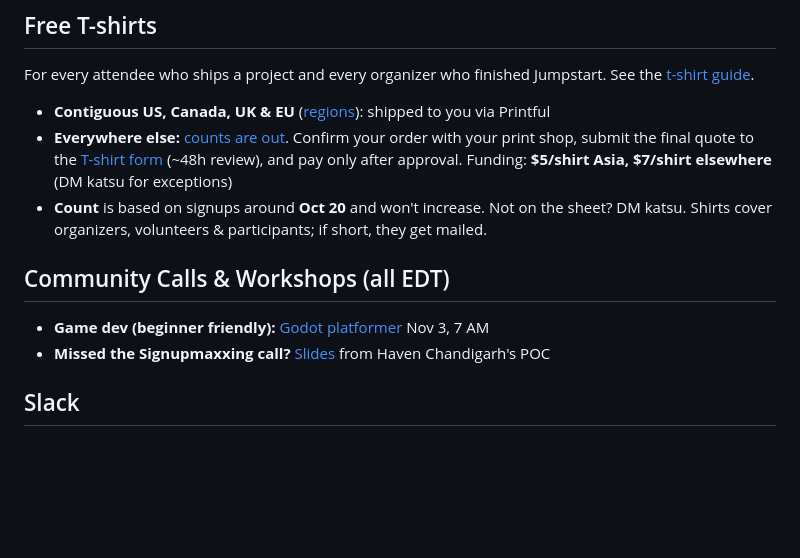
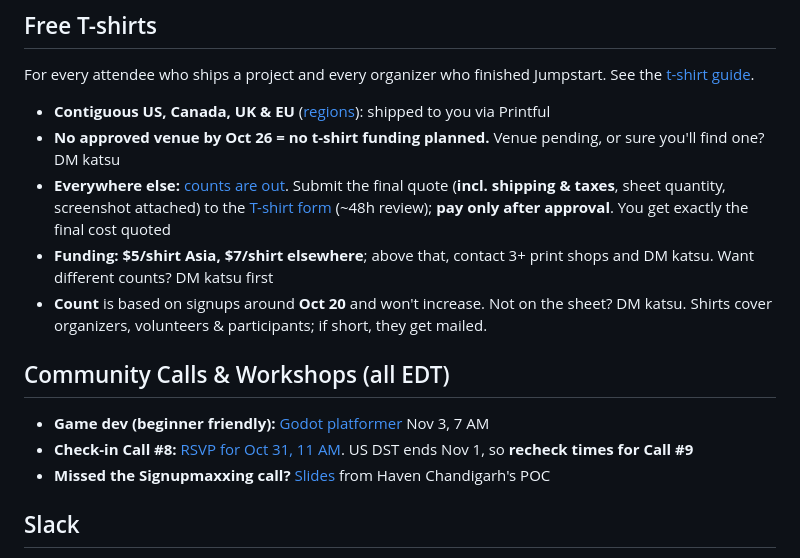
Before and after one commit to hackclub/haven, a Markdown page: README.md, the part around the change. GitHub-like rendering; blank space fills up the shorter version.

Commit message:
TLDR: re-add t-shirt rules and Call #8/DST note (#63)
Claude-Session: https://claude.ai/code/session_01CHuZ99FFPjWgfeFsHhfrYa

Co-authored-by: Claude <noreply@anthropic.com>

```diff
--- a/README.md
+++ b/README.md
@@ -59,12 +59,15 @@ Everything you need to run your [Haven](https://haven.hackclub.com/) event. Have
 For every attendee who ships a project and every organizer who finished Jumpstart. See the [t-shirt guide](https://docs.google.com/document/d/1hc0W0iDjXEoAWda23s8ZkFefZ6vSQVGsub04a654Wr4/edit?tab=t.5fn89abennyk).
 
 - **Contiguous US, Canada, UK & EU** ([regions](https://help.printful.com/hc/en-us/articles/50265219092753-Which-countries-apply-to-which-Printful-shipping-regions)): shipped to you via Printful
-- **Everywhere else:** [counts are out](https://docs.google.com/spreadsheets/d/1d9Feqdg1Oaic6LD-YPtKzTyC2GTLALLy1rzwPieGWGQ/edit?usp=sharing). Confirm your order with your print shop, submit the final quote to the [T-shirt form](https://forms.hackclub.com/haven-tshirts) (~48h review), and pay only after approval. Funding: **$5/shirt Asia, $7/shirt elsewhere** (DM katsu for exceptions)
+- **No approved venue by Oct 26 = no t-shirt funding planned.** Venue pending, or sure you'll find one? DM katsu
+- **Everywhere else:** [counts are out](https://docs.google.com/spreadsheets/d/1d9Feqdg1Oaic6LD-YPtKzTyC2GTLALLy1rzwPieGWGQ/edit?usp=sharing). Submit the final quote (**incl. shipping & taxes**, sheet quantity, screenshot attached) to the [T-shirt form](https://forms.hackclub.com/haven-tshirts) (~48h review); **pay only after approval**. You get exactly the final cost quoted
+- **Funding:** **$5/shirt Asia, $7/shirt elsewhere**; above that, contact 3+ print shops and DM katsu. Want different counts? DM katsu first
 - **Count** is based on signups around **Oct 20** and won't increase. Not on the sheet? DM katsu. Shirts cover organizers, volunteers & participants; if short, they get mailed.
 
 ## Community Calls & Workshops (all EDT)
 
 - **Game dev (beginner friendly):** [Godot platformer](https://luma.com/0d9kex8z) Nov 3, 7 AM
+- **Check-in Call #8:** [RSVP for Oct 31, 11 AM](https://luma.com/92m3iu2o). US DST ends Nov 1, so **recheck times for Call #9**
 - **Missed the Signupmaxxing call?** [Slides](https://canva.link/llzmktoubgnczpg) from Haven Chandigarh's POC
 
 ## Slack
```
